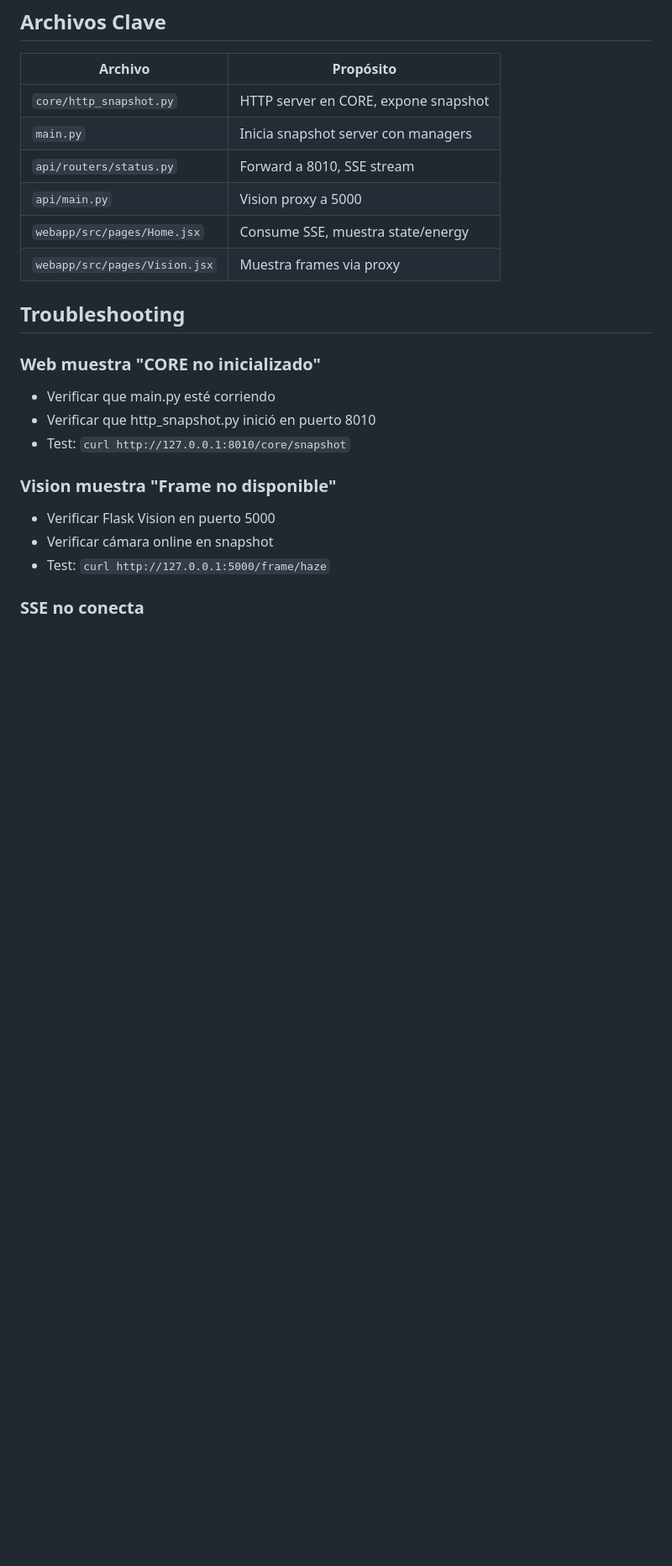
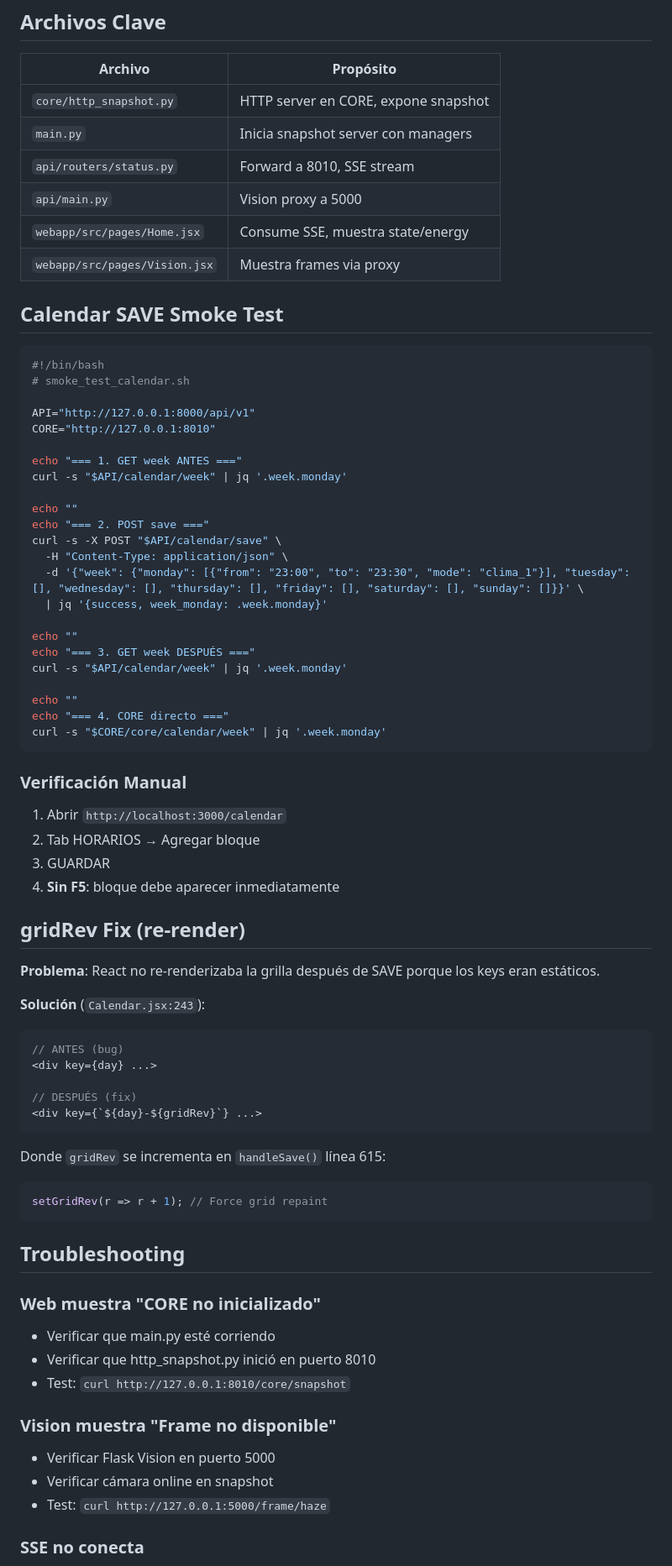
Before and after one commit to gastongrc/911-fiesta-core-LINUX, a Markdown page: docs/BRIDGE_CORE_WEB.md, the part around the change. Shown at 84% size. Rendered like a GitHub page; blank space fills up the shorter version.

Commit message:
docs: add calendar SAVE smoke test and gridRev fix explanation
https://claude.ai/code/session_01QTABoAJmfThB61gvLBUQn1

````diff
--- a/docs/BRIDGE_CORE_WEB.md
+++ b/docs/BRIDGE_CORE_WEB.md
@@ -200,6 +200,58 @@ Respuesta:
 | `webapp/src/pages/Home.jsx` | Consume SSE, muestra state/energy |
 | `webapp/src/pages/Vision.jsx` | Muestra frames via proxy |
 
+## Calendar SAVE Smoke Test
+
+```bash
+#!/bin/bash
+# smoke_test_calendar.sh
+
+API="http://127.0.0.1:8000/api/v1"
+CORE="http://127.0.0.1:8010"
+
+echo "=== 1. GET week ANTES ==="
+curl -s "$API/calendar/week" | jq '.week.monday'
+
+echo ""
+echo "=== 2. POST save ==="
+curl -s -X POST "$API/calendar/save" \
+  -H "Content-Type: application/json" \
+  -d '{"week": {"monday": [{"from": "23:00", "to": "23:30", "mode": "clima_1"}], "tuesday": [], "wednesday": [], "thursday": [], "friday": [], "saturday": [], "sunday": []}}' \
+  | jq '{success, week_monday: .week.monday}'
+
+echo ""
+echo "=== 3. GET week DESPUÉS ==="
+curl -s "$API/calendar/week" | jq '.week.monday'
+
+echo ""
+echo "=== 4. CORE directo ==="
+curl -s "$CORE/core/calendar/week" | jq '.week.monday'
+```
+
+### Verificación Manual
+1. Abrir `http://localhost:3000/calendar`
+2. Tab HORARIOS → Agregar bloque
+3. GUARDAR
+4. **Sin F5**: bloque debe aparecer inmediatamente
+
+## gridRev Fix (re-render)
+
+**Problema**: React no re-renderizaba la grilla después de SAVE porque los keys eran estáticos.
+
+**Solución** (`Calendar.jsx:243`):
+```javascript
+// ANTES (bug)
+<div key={day} ...>
+
+// DESPUÉS (fix)
+<div key={`${day}-${gridRev}`} ...>
+```
+
+Donde `gridRev` se incrementa en `handleSave()` línea 615:
+```javascript
+setGridRev(r => r + 1); // Force grid repaint
+```
+
 ## Troubleshooting
 
 ### Web muestra "CORE no inicializado"
````
